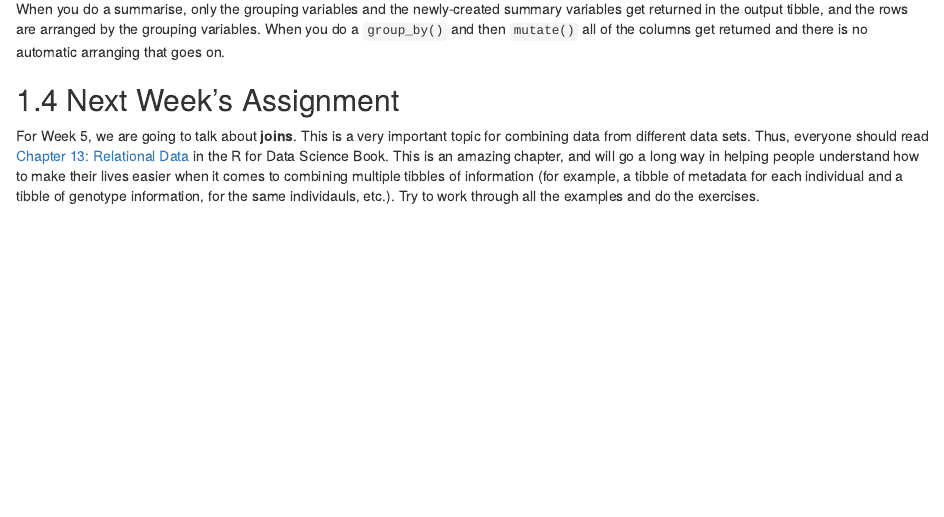
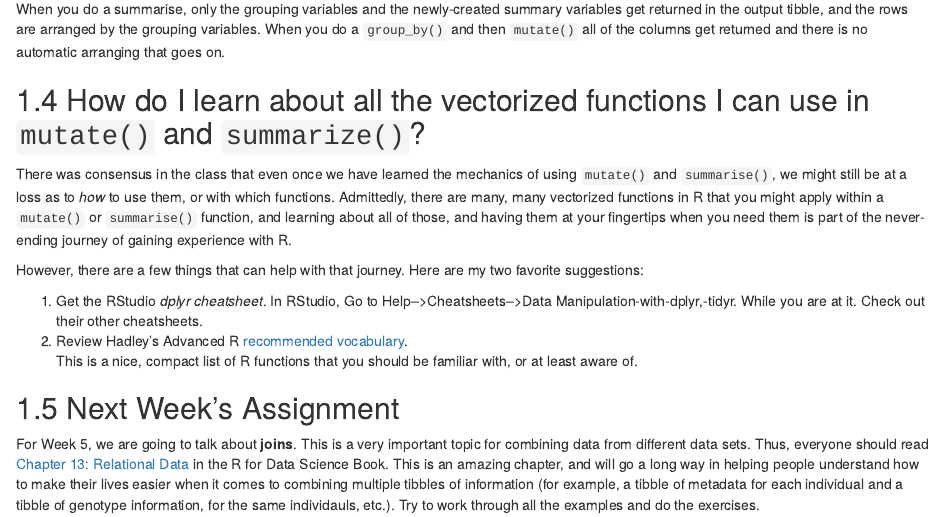
Before and after one commit to eriqande/rep-res-eeb-2017, an R Markdown document (06-week-4-dplyr-discussion.Rmd): the page in a window 1100 px wide, from 1110 px down. Rendered offline with R 4.5, knitr and Pandoc, with nearby package versions; drawn as R Markdown's standard HTML page in place of the format the file asks for.

Commit message:
mostly wrap up week-4 (late). Stubs for week 5

```diff
--- a/06-week-4-dplyr-discussion.Rmd
+++ b/06-week-4-dplyr-discussion.Rmd
@@ -42,6 +42,25 @@ When you do a summarise, only the grouping variables and the newly-created summa
 the output tibble, and the rows are arranged by the grouping variables.  When you do a `group_by()` and then `mutate()`
 all of the columns get returned and there is no automatic arranging that goes on.
 
+## How do I learn about all the vectorized functions I can use in `mutate()` and `summarize()`?
+
+There was consensus in the class that even once we have learned the mechanics of using `mutate()` and
+`summarise()`, we might still be at a loss as to _how_ to use them, or with which functions.
+Admittedly, there are many, many vectorized functions in R that you might apply within a `mutate()`
+or `summarise()`
+function, and learning about all of those, and having them at your fingertips when you need
+them is part of the never-ending journey of gaining experience with R.
+
+However, there are a few things that can help with that journey.  Here are my two
+favorite suggestions:
+
+1. Get the RStudio _dplyr cheatsheet_.  In RStudio, Go to Help-->Cheatsheets-->Data Manipulation-with-dplyr,-tidyr.
+While you are at it.  Check out their other cheatsheets.
+1. Review Hadley's Advanced R [recommended vocabulary](http://adv-r.had.co.nz/Vocabulary.html).
+This is a nice, compact list of R functions that you
+should be familiar with, or at least aware of.
+
+
 ## Next Week's Assignment
 
 For Week 5, we are going to talk about __joins__.  This is a very important topic
```
Also changed, not shown: 07-week-5-meeting-joins-etc.Rmd (+5 -0 lines), docs/bookdown-demo.tex, docs/search_index.json, 9 other files.
